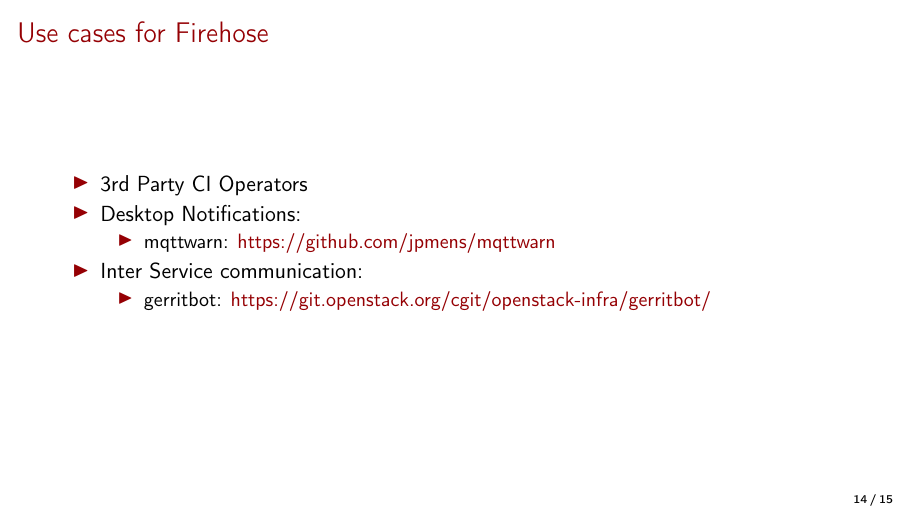
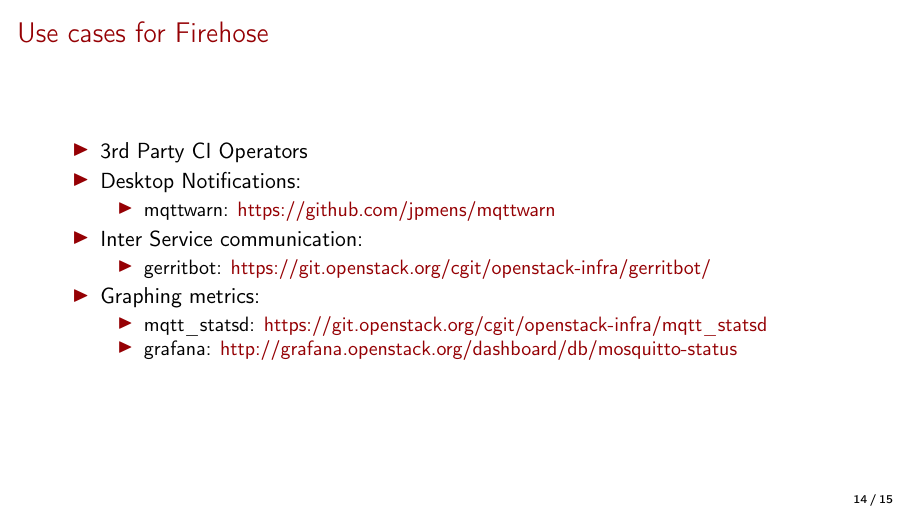
Before and after one commit to mtreinish/firehose, LaTeX slides (firehose.tex): page 15 of 16. Compiled offline with pdfLaTeX.

Commit message:
Add grafana and statsd stuff to last slide

```diff
--- a/firehose.tex
+++ b/firehose.tex
@@ -300,7 +300,11 @@
             \begin{itemize}
                 \item gerritbot: \href{https://git.openstack.org/cgit/openstack-infra/gerritbot/}{https://git.openstack.org/cgit/openstack-infra/gerritbot/}
             \end{itemize}
-
+        \item Graphing metrics:
+            \begin{itemize}
+                \item mqtt\_statsd: \href{https://git.openstack.org/cgit/openstack-infra/mqtt\_statsd}{https://git.openstack.org/cgit/openstack-infra/mqtt\_statsd}
+                \item grafana: \href{http://grafana.openstack.org/dashboard/db/mosquitto-status}{http://grafana.openstack.org/dashboard/db/mosquitto-status}
+            \end{itemize}
     \end{itemize}
 \end{frame}
 
```
Also changed, not shown: firehose.pdf.
